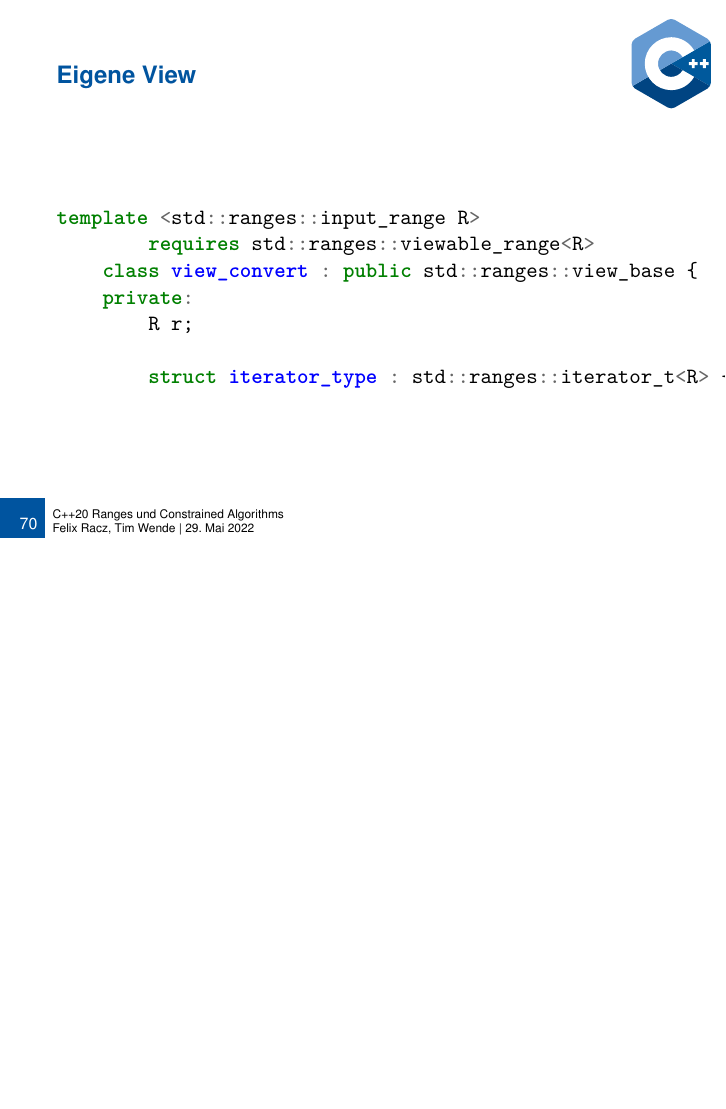
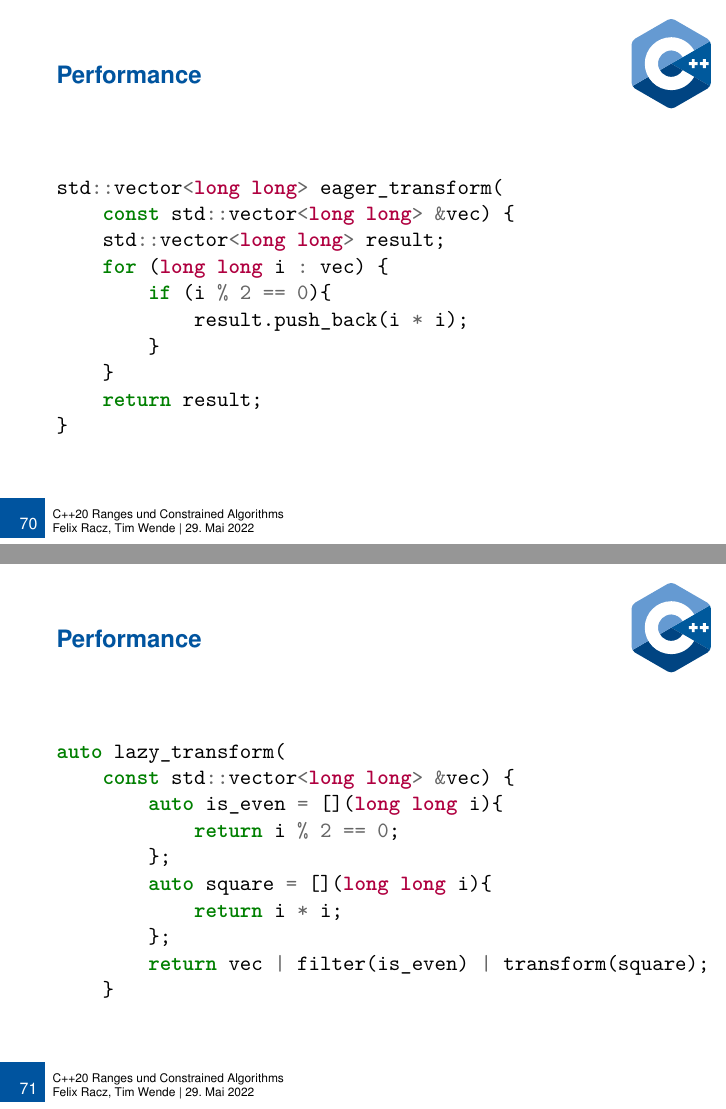
Before and after one commit to tmwnd/adv_cpp_seminar, LaTeX slides (slides.tex, which reads sections/views.tex): page 100 of 140 before the commit and pages 100 and 101 of 144 after it, the two joined at a grey line, the shorter picture padded with empty space. Compiled offline with pdfLaTeX.

Commit message:
views performance

```diff
--- a/sections/views.tex
+++ b/sections/views.tex
@@ -282,3 +282,32 @@ for (char c : view) {
     \end{itemize}
 \end{frame}
 
+\begin{frame}[fragile]{Performance}
+    \begin{minted}{c++}
+std::vector<long long> eager_transform(
+    const std::vector<long long> &vec) {
+    std::vector<long long> result;
+    for (long long i : vec) {
+        if (i % 2 == 0){
+            result.push_back(i * i);
+        }
+    }
+    return result;
+}
+    \end{minted}
+\end{frame}
+
+\begin{frame}[fragile]{Performance}
+    \begin{minted}{c++}
+auto lazy_transform(
+    const std::vector<long long> &vec) {
+        auto is_even = [](long long i){
+            return i % 2 == 0;
+        };
+        auto square = [](long long i){
+            return i * i;
+        };
+        return vec | filter(is_even) | transform(square);
+    }
+    \end{minted}
+\end{frame}
```
Also changed, not shown: sections/views.tex (29 more changed lines).
